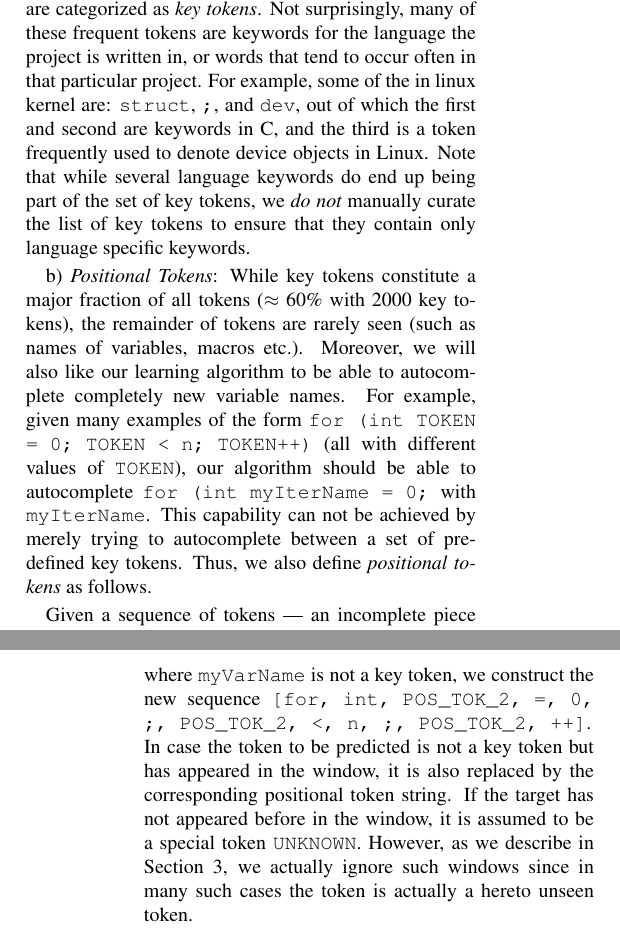
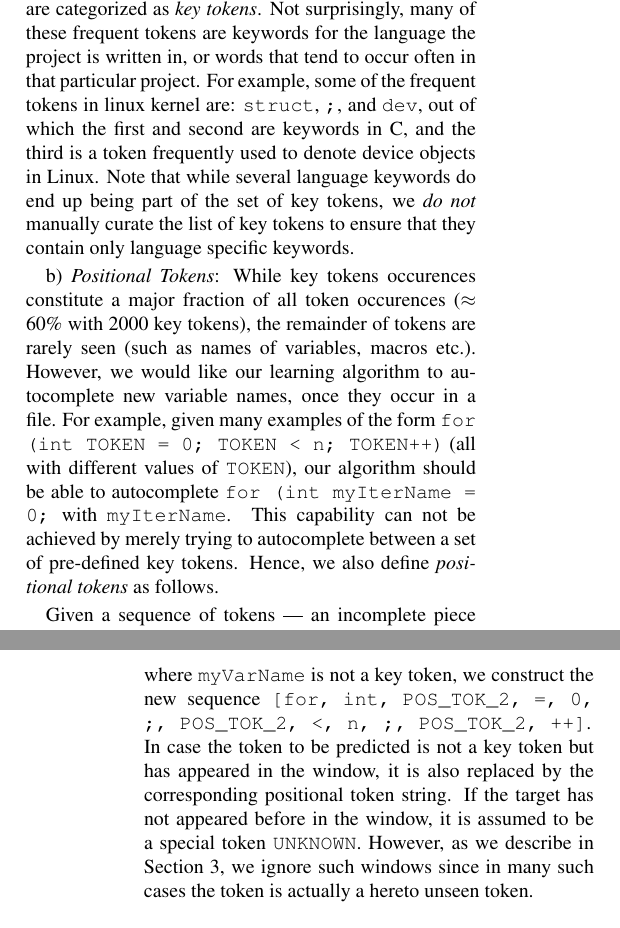
Before and after one commit to subhasis256/ml_code_completion, a LaTeX document (docs/milestone/milestone.tex, which reads docs/milestone/model.tex): two parts of the columns of pages 1 and 2 of 3, joined at a grey line, cut so that both start at the same text. Compiled offline with pdfLaTeX.

Commit message:
fixing typos and minor tweaks to section 2 in milestone

```diff
--- a/docs/milestone/model.tex
+++ b/docs/milestone/model.tex
@@ -25,22 +25,24 @@ a) {\it Key tokens}: A subset of $K$ most frequent tokens are categorized as
 these frequent tokens are keywords for the language the project is written in,
 or words that tend to occur often in that
 particular project.
-For example, some of the in linux kernel are:
+For example, some of the frequent tokens in linux kernel are:
 \texttt{struct}, \texttt{;}, and \texttt{dev}, out of which the first and second
 are keywords in C, and the third is a token frequently used to denote device
 objects in Linux. Note that while several language keywords do end up being part
 of the set of key tokens, we {\it do not} manually curate the list of key tokens
 to ensure that they contain only language specific keywords.
 
-b) {\it Positional Tokens}: While key tokens constitute a major fraction of all
-tokens ($\approx$ 60\% with 2000 key tokens), the remainder of tokens are rarely
-seen (such as names of variables, macros etc.). Moreover, we will also like our
-learning algorithm to be able to autocomplete completely new variable names. For
+b) {\it Positional Tokens}: While key tokens occurences constitute a major
+fraction of all token occurences ($\approx$ 60\% with 2000 key tokens),
+the remainder of tokens are rarely
+seen (such as names of variables, macros etc.). However, we would like our
+learning algorithm to autocomplete new variable names, once they occur in a
+file. For
 example, given many examples of the form {\tt for (int TOKEN = 0; TOKEN < n;
 TOKEN++)} (all with different values of {\tt TOKEN}), our algorithm should be
 able to autocomplete {\tt for (int myIterName = 0;} with {\tt myIterName}. This
 capability can not be achieved by merely trying to autocomplete between a set of
-pre-defined key tokens. Thus, we also define {\it positional tokens} as follows.
+pre-defined key tokens. Hence, we also define {\it positional tokens} as follows.
 
 Given a sequence of tokens --- an incomplete piece of code, we replace each
 token which is not a key token by a string of the form {\tt
@@ -54,7 +56,7 @@ we construct the new sequence {\tt[for, int, POS\_TOK\_2, =, 0, ;, POS\_TOK\_2,
 but has appeared in the window, it is also replaced by the corresponding
 positional token string. If the target has not appeared before in the window, it
 is assumed to be a special token {\tt UNKNOWN}. However, as we describe in
-Section~\ref{sec:memoryless}, we actually ignore such windows since in many such
+Section~\ref{sec:memoryless}, we ignore such windows since in many such
 cases the token is actually a hereto unseen token.
 
 Such an encoding is advantageous since now the set of prediction targets to
```
Also changed, not shown: docs/milestone/model.tex (19 more changed lines).
